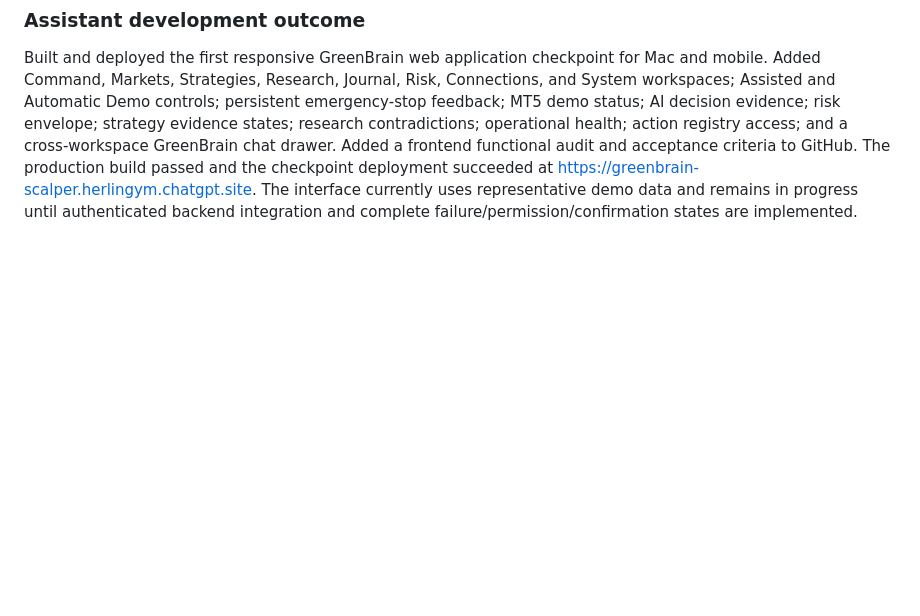
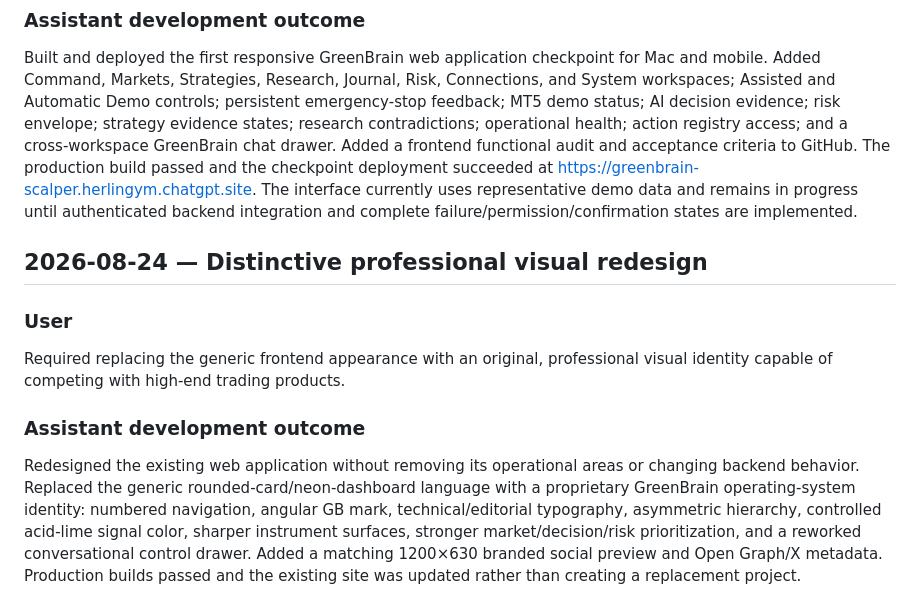
Before and after one commit to herlinm4-prog/greenbrain-scalper, a Markdown page: docs/CONVERSATION_LOG.md, the part around the change. GitHub-like rendering; blank space fills up the shorter version.

Commit message:
docs: record distinctive professional frontend redesign

```diff
--- a/docs/CONVERSATION_LOG.md
+++ b/docs/CONVERSATION_LOG.md
@@ -197,3 +197,13 @@ Directed Codex to advance into frontend development with deep critical review an
 ### Assistant development outcome
 
 Built and deployed the first responsive GreenBrain web application checkpoint for Mac and mobile. Added Command, Markets, Strategies, Research, Journal, Risk, Connections, and System workspaces; Assisted and Automatic Demo controls; persistent emergency-stop feedback; MT5 demo status; AI decision evidence; risk envelope; strategy evidence states; research contradictions; operational health; action registry access; and a cross-workspace GreenBrain chat drawer. Added a frontend functional audit and acceptance criteria to GitHub. The production build passed and the checkpoint deployment succeeded at https://greenbrain-scalper.herlingym.chatgpt.site. The interface currently uses representative demo data and remains in progress until authenticated backend integration and complete failure/permission/confirmation states are implemented.
+
+## 2026-08-24 — Distinctive professional visual redesign
+
+### User
+
+Required replacing the generic frontend appearance with an original, professional visual identity capable of competing with high-end trading products.
+
+### Assistant development outcome
+
+Redesigned the existing web application without removing its operational areas or changing backend behavior. Replaced the generic rounded-card/neon-dashboard language with a proprietary GreenBrain operating-system identity: numbered navigation, angular GB mark, technical/editorial typography, asymmetric hierarchy, controlled acid-lime signal color, sharper instrument surfaces, stronger market/decision/risk prioritization, and a reworked conversational control drawer. Added a matching 1200×630 branded social preview and Open Graph/X metadata. Production builds passed and the existing site was updated rather than creating a replacement project.
```
